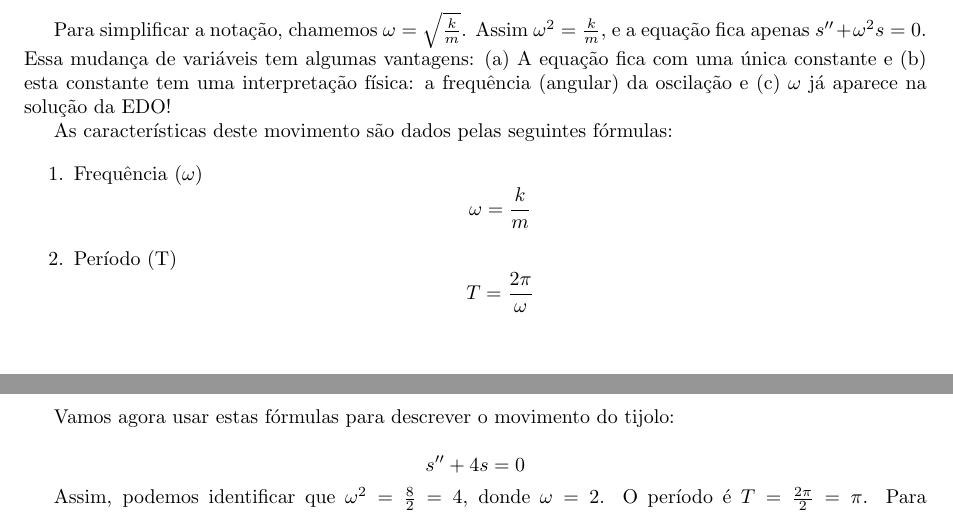
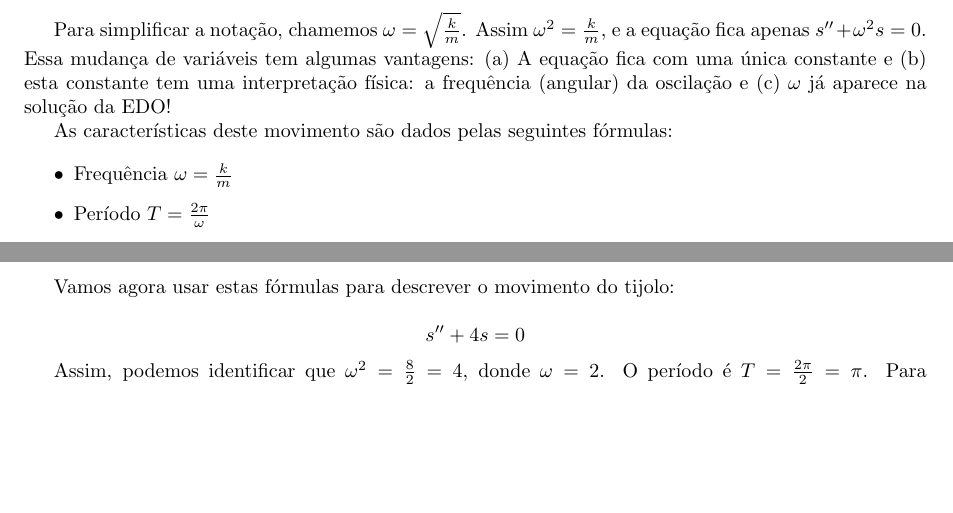
Before and after one commit to philsf/EDO, a LaTeX document (Notas_de_aula/EDO-Notas_de_aula-modelagem_2ordem.tex): two parts of pages 1 and 2 of 2, joined at a grey line, cut so that both start at the same text, the shorter picture padded with empty space. Compiled offline with pdfLaTeX.

Commit message:
* Notas_de_aula/EDO-Notas_de_aula-modelagem_2ordem.tex: Redução de espaço

```diff
--- a/Notas_de_aula/EDO-Notas_de_aula-modelagem_2ordem.tex
+++ b/Notas_de_aula/EDO-Notas_de_aula-modelagem_2ordem.tex
@@ -151,20 +151,11 @@ oscilação e (c) $\omega$ já aparece na solução da EDO!
 
 As características deste movimento são dados pelas seguintes fórmulas:
 
-\begin{enumerate}
-\item Frequência ($\omega$)
-\begin{displaymath}
-  \omega = \frac{k}{m}
-\end{displaymath}
-\item Período (T)
-\begin{displaymath}
-  T= \frac{2\pi}{\omega}
-\end{displaymath}
-\item Amplitude (A)
-\begin{displaymath}
-  A = \sqrt{K_1^2 + K_2^2}
-\end{displaymath}
-\end{enumerate}
+\begin{itemize}
+\item Frequência $\omega = \frac{k}{m}$
+\item Período $T= \frac{2\pi}{\omega}$
+\item Amplitude $A = \sqrt{K_1^2 + K_2^2}$
+\end{itemize}
 
 Vamos agora usar estas fórmulas para descrever o movimento do tijolo:
 
```
